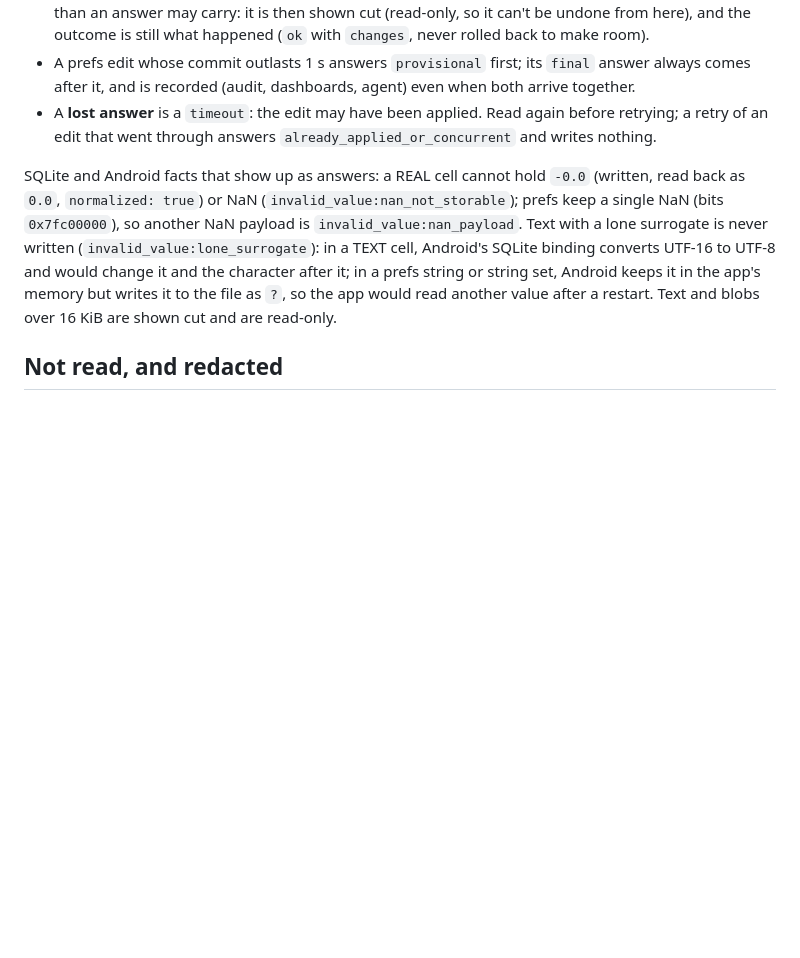
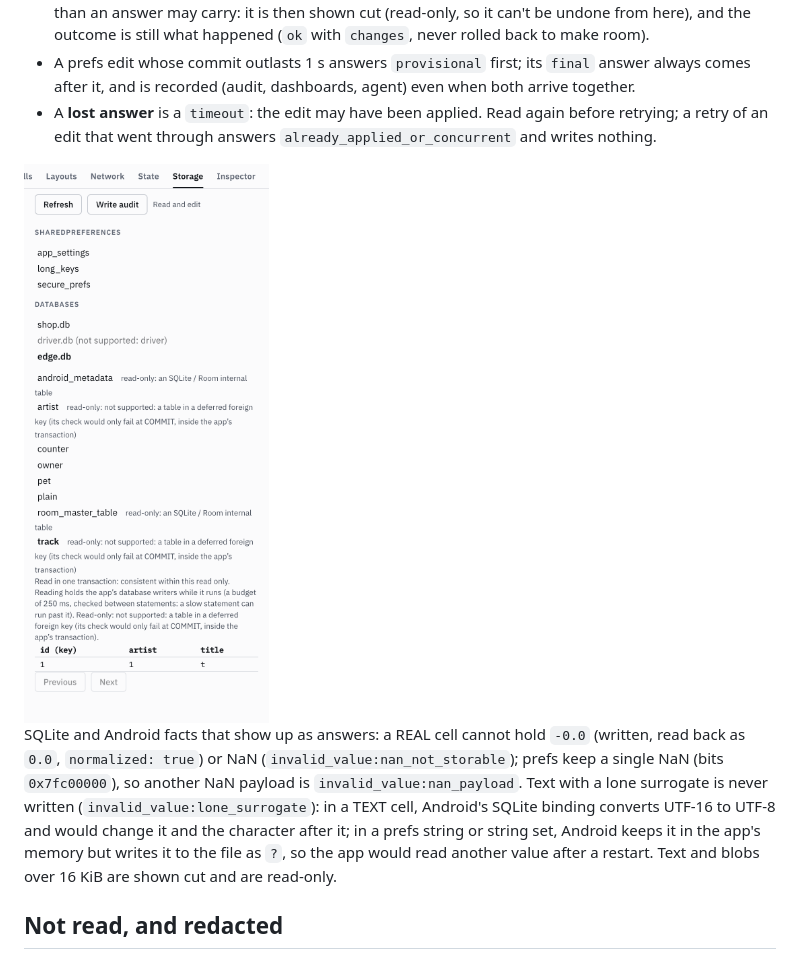
Before and after one commit to risyadul/Lionscope, a Markdown page: docs/features/storage.md, the part around one of its changes. Rendered like a GitHub page; pictures changed too: docs/images/dashboard-storage-readonly.png (added); blank space fills up the shorter version.

Commit message:
docs: add Storage tab screenshots

```diff
--- a/docs/features/storage.md
+++ b/docs/features/storage.md
@@ -121,6 +123,8 @@ What an answer says, and does not:
 - A **lost answer** is a `timeout`: the edit may have been applied. Read again before retrying; a retry of an edit
   that went through answers `already_applied_or_concurrent` and writes nothing.
 
+<img width="363" alt="Storage tab on the sample's edge.db: artist and track marked read-only because track declares a deferred foreign key to artist, and track's row shown with the same reason, so no edit control is offered" src="../images/dashboard-storage-readonly.png">
+
 SQLite and Android facts that show up as answers: a REAL cell cannot hold `-0.0` (written, read back as `0.0`,
 `normalized: true`) or NaN (`invalid_value:nan_not_storable`); prefs keep a single NaN (bits `0x7fc00000`), so another
 NaN payload is `invalid_value:nan_payload`. Text with a lone surrogate is never written (`invalid_value:lone_surrogate`):
```
Also changed, not shown: other parts of docs/features/storage.md (+2 -0 lines), docs/images/dashboard-storage.png (added).
